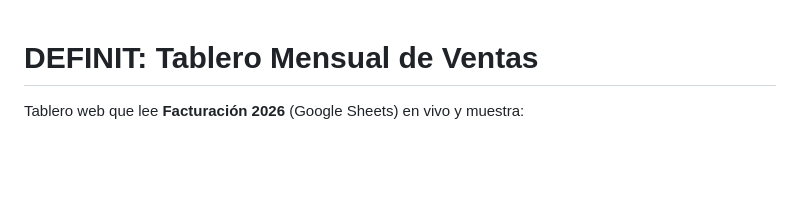
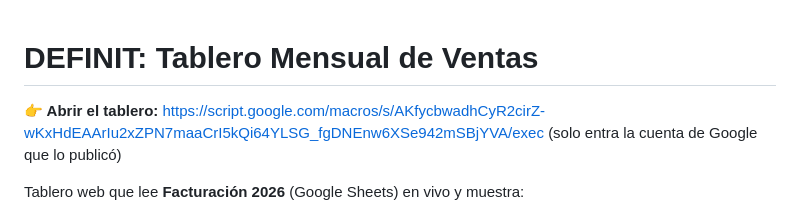
Before and after one commit to ebudani/DEFINIT, a Markdown page: README.md, the part around the change. Rendered like a GitHub page; blank space fills up the shorter version.

Commit message:
README: link al tablero publicado
Co-Authored-By: Claude Opus 5.5 <noreply@anthropic.com>

```diff
--- a/README.md
+++ b/README.md
@@ -1,4 +1,7 @@
 # DEFINIT: Tablero Mensual de Ventas
+
+**👉 Abrir el tablero:** https://script.google.com/macros/s/AKfycbwadhCyR2cirZ-wKxHdEAArIu2xZPN7maaCrI5kQi64YLSG_fgDNEnw6XSe942mSBjYVA/exec
+(solo entra la cuenta de Google que lo publicó)
 
 Tablero web que lee **Facturación 2026** (Google Sheets) en vivo y muestra:
 
```
